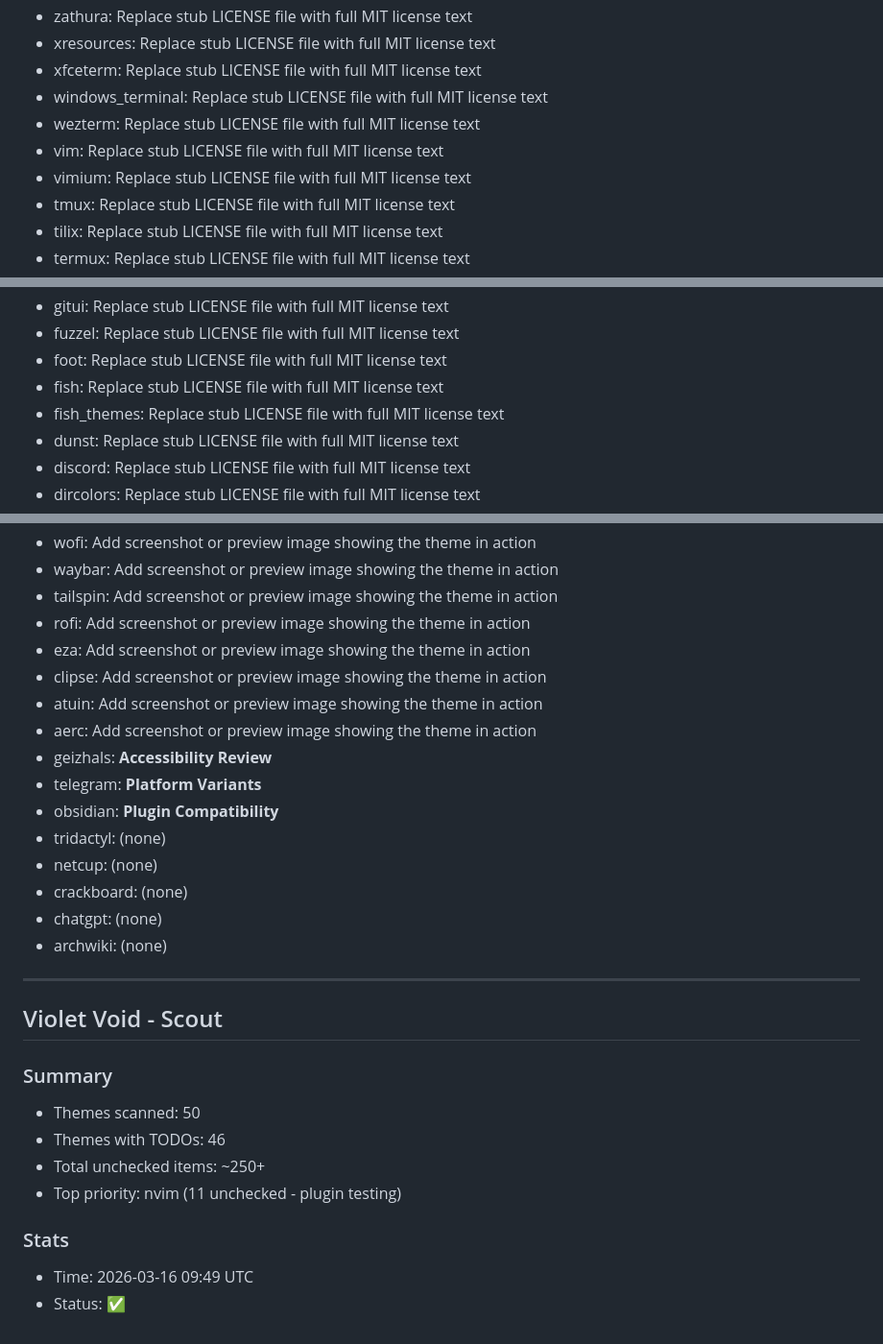
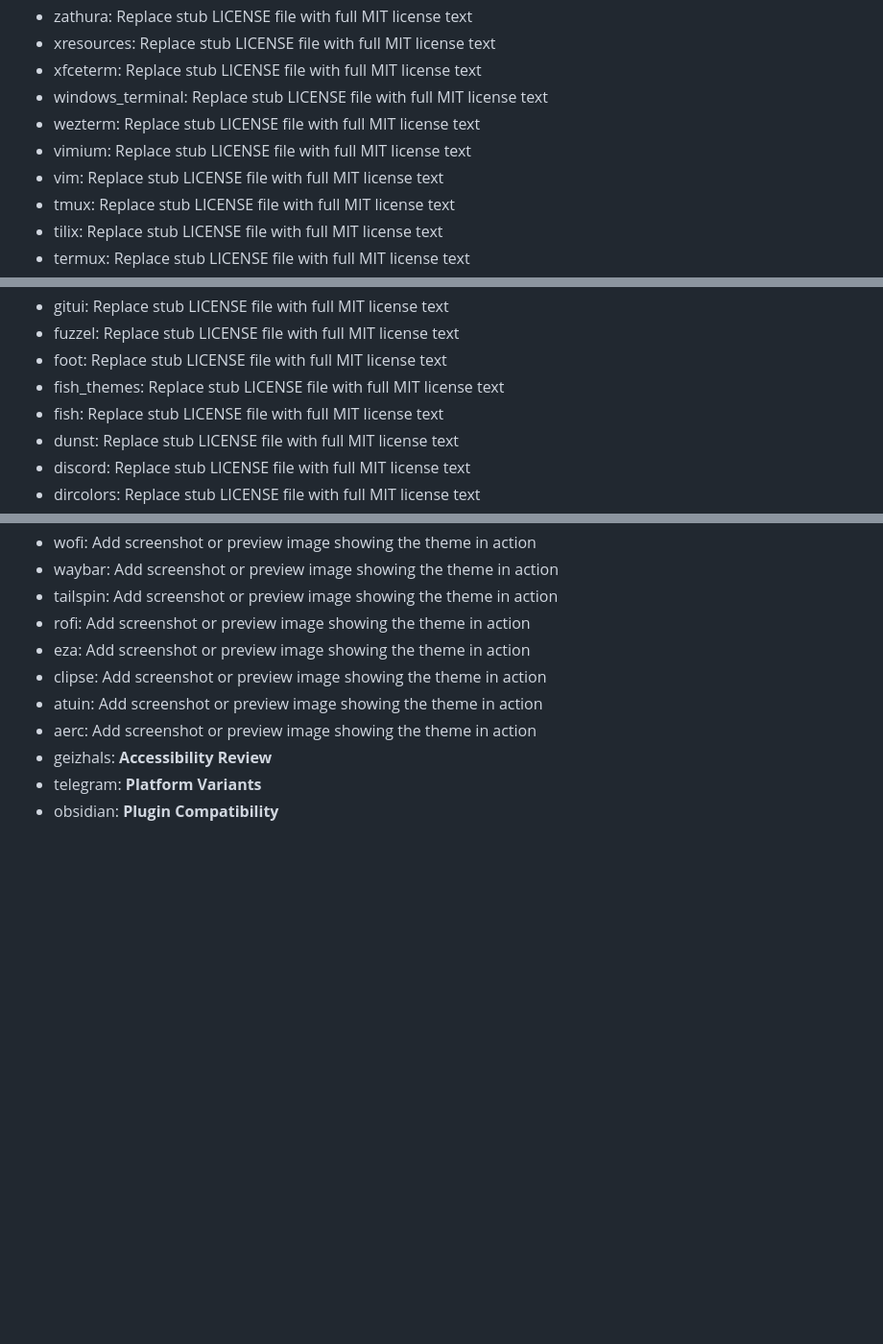
Before and after one commit to aaronedev/violet-void-monorepo, a Markdown page: themes/TODO_SUMMARY.md, 3 parts joined by grey strips. Shown at 96% size. GitHub-like rendering; blank space fills up the shorter version.

Commit message:
Scout: update TODO_SUMMARY.md (2026-03-16)

```diff
--- a/themes/TODO_SUMMARY.md
+++ b/themes/TODO_SUMMARY.md
@@ -56,8 +67,8 @@
 - xfceterm: Replace stub LICENSE file with full MIT license text
 - windows_terminal: Replace stub LICENSE file with full MIT license text
 - wezterm: Replace stub LICENSE file with full MIT license text
+- vimium: Replace stub LICENSE file with full MIT license text
 - vim: Replace stub LICENSE file with full MIT license text
-- vimium: Replace stub LICENSE file with full MIT license text
 - tmux: Replace stub LICENSE file with full MIT license text
 - tilix: Replace stub LICENSE file with full MIT license text
 - termux: Replace stub LICENSE file with full MIT license text
@@ -74,8 +85,8 @@
 - gitui: Replace stub LICENSE file with full MIT license text
 - fuzzel: Replace stub LICENSE file with full MIT license text
 - foot: Replace stub LICENSE file with full MIT license text
+- fish_themes: Replace stub LICENSE file with full MIT license text
 - fish: Replace stub LICENSE file with full MIT license text
-- fish_themes: Replace stub LICENSE file with full MIT license text
 - dunst: Replace stub LICENSE file with full MIT license text
 - discord: Replace stub LICENSE file with full MIT license text
 - dircolors: Replace stub LICENSE file with full MIT license text
@@ -93,21 +104,3 @@
 - geizhals: **Accessibility Review**
 - telegram: **Platform Variants**
 - obsidian: **Plugin Compatibility**
-- tridactyl: (none)
-- netcup: (none)
-- crackboard: (none)
-- chatgpt: (none)
-- archwiki: (none)
-
----
-
-## Violet Void - Scout
-### Summary
-- Themes scanned: 50
-- Themes with TODOs: 46
-- Total unchecked items: ~250+
-- Top priority: nvim (11 unchecked - plugin testing)
-
-### Stats
-- Time: 2026-03-16 09:49 UTC
-- Status: ✅
```
Also changed, not shown: other parts of themes/TODO_SUMMARY.md (+20 -9 lines).
